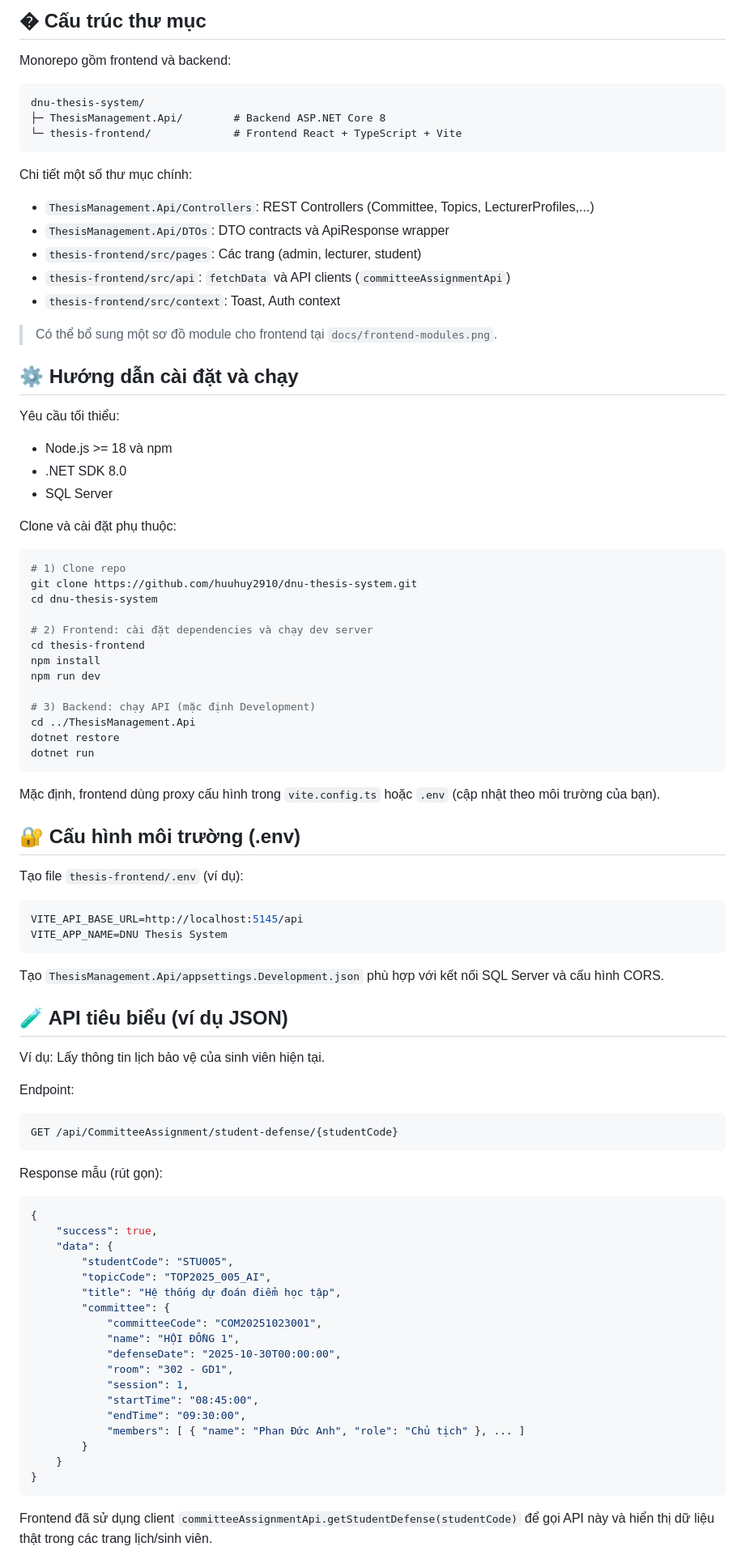
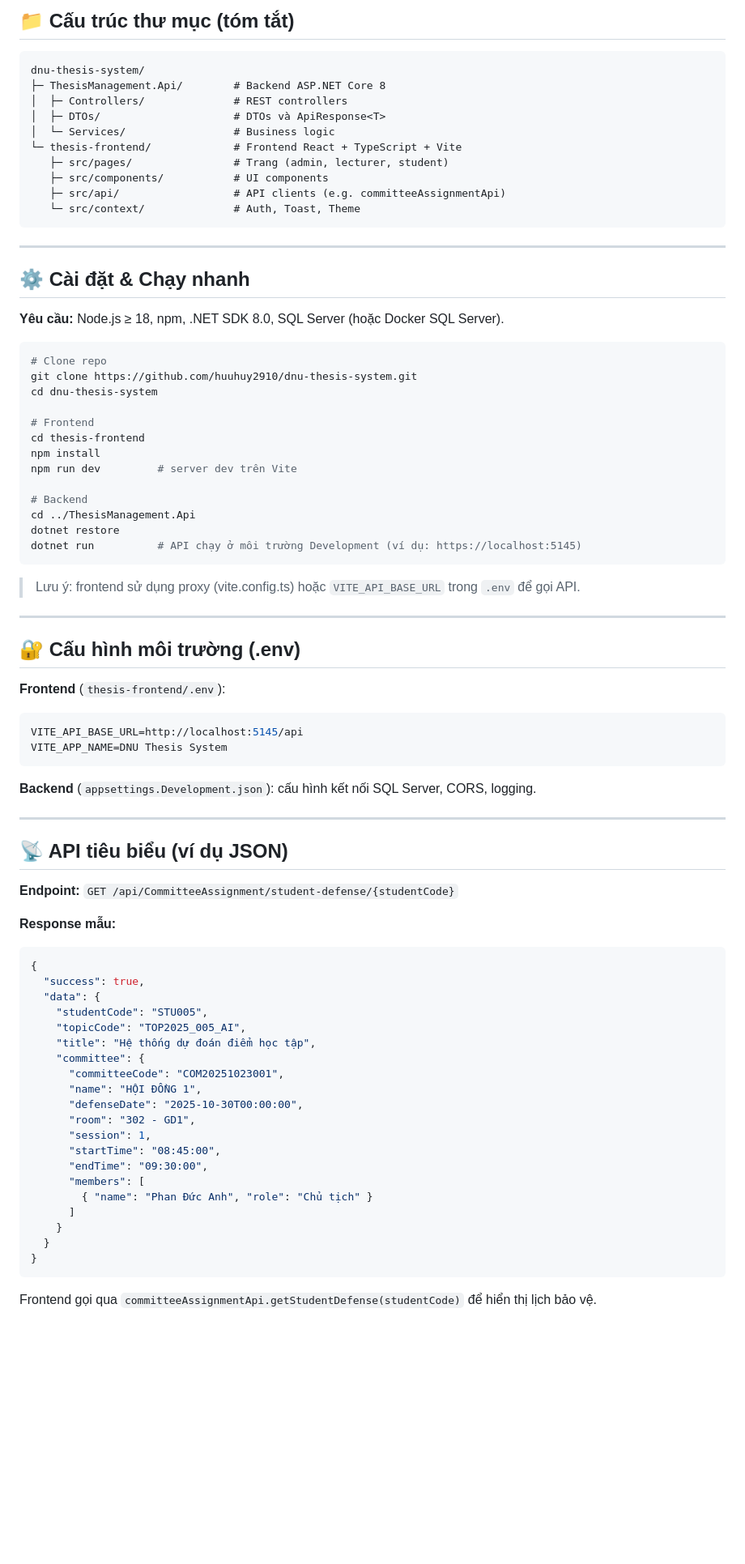
Before and after one commit to huuhuy2910/dnu-thesis-system, a Markdown page: README.md, the part around the change printed below. Shown: that part at 81% size. Drawn GitHub-style; blank space fills up the shorter version.

````diff
--- a/README.md
+++ b/README.md
@@ -74,95 +75,86 @@ Sơ đồ kiến trúc (thêm ảnh minh họa tại `docs/architecture.png`):
 
-## � Cấu trúc thư mục
-
-Monorepo gồm frontend và backend:
+## 📁 Cấu trúc thư mục (tóm tắt)
 
 ```
 dnu-thesis-system/
 ├─ ThesisManagement.Api/        # Backend ASP.NET Core 8
+│  ├─ Controllers/              # REST controllers
+│  ├─ DTOs/                     # DTOs và ApiResponse<T>
+│  └─ Services/                 # Business logic
 └─ thesis-frontend/             # Frontend React + TypeScript + Vite
+   ├─ src/pages/                # Trang (admin, lecturer, student)
+   ├─ src/components/           # UI components
+   ├─ src/api/                  # API clients (e.g. committeeAssignmentApi)
+   └─ src/context/              # Auth, Toast, Theme
 ```
 
-Chi tiết một số thư mục chính:
+---
 
-- `ThesisManagement.Api/Controllers`: REST Controllers (Committee, Topics, LecturerProfiles,...)
-- `ThesisManagement.Api/DTOs`: DTO contracts và ApiResponse wrapper
-- `thesis-frontend/src/pages`: Các trang (admin, lecturer, student)
-- `thesis-frontend/src/api`: `fetchData` và API clients (`committeeAssignmentApi`)
-- `thesis-frontend/src/context`: Toast, Auth context
+## ⚙️ Cài đặt & Chạy nhanh
 
-> Có thể bổ sung một sơ đồ module cho frontend tại `docs/frontend-modules.png`.
-
-## ⚙️ Hướng dẫn cài đặt và chạy
-
-Yêu cầu tối thiểu:
-
-- Node.js >= 18 và npm
-- .NET SDK 8.0
-- SQL Server
-
-Clone và cài đặt phụ thuộc:
+**Yêu cầu:** Node.js ≥ 18, npm, .NET SDK 8.0, SQL Server (hoặc Docker SQL Server).
 
 ```bash
-# 1) Clone repo
+# Clone repo
 git clone https://github.com/huuhuy2910/dnu-thesis-system.git
 cd dnu-thesis-system
 
-# 2) Frontend: cài đặt dependencies và chạy dev server
+# Frontend
 cd thesis-frontend
 npm install
-npm run dev
+npm run dev         # server dev trên Vite
 
-# 3) Backend: chạy API (mặc định Development)
+# Backend
 cd ../ThesisManagement.Api
 dotnet restore
-dotnet run
+dotnet run          # API chạy ở môi trường Development (ví dụ: https://localhost:5145)
 ```
 
-Mặc định, frontend dùng proxy cấu hình trong `vite.config.ts` hoặc `.env` (cập nhật theo môi trường của bạn).
+> Lưu ý: frontend sử dụng proxy (vite.config.ts) hoặc `VITE_API_BASE_URL` trong `.env` để gọi API.
+
+---
 
 ## 🔐 Cấu hình môi trường (.env)
 
-Tạo file `thesis-frontend/.env` (ví dụ):
+**Frontend** (`thesis-frontend/.env`):
 
 ```bash
 VITE_API_BASE_URL=http://localhost:5145/api
 VITE_APP_NAME=DNU Thesis System
 ```
 
-Tạo `ThesisManagement.Api/appsettings.Development.json` phù hợp với kết nối SQL Server và cấu hình CORS.
+**Backend** (`appsettings.Development.json`): cấu hình kết nối SQL Server, CORS, logging.
 
-## 🧪 API tiêu biểu (ví dụ JSON)
+---
 
-Ví dụ: Lấy thông tin lịch bảo vệ của sinh viên hiện tại.
+## 📡 API tiêu biểu (ví dụ JSON)
 
-Endpoint:
+**Endpoint:** `GET /api/CommitteeAssignment/student-defense/{studentCode}`
 
-```
-GET /api/CommitteeAssignment/student-defense/{studentCode}
-```
-
-Response mẫu (rút gọn):
+**Response mẫu:**
 
 ```json
 {
-    "success": true,
-    "data": {
-        "studentCode": "STU005",
-        "topicCode": "TOP2025_005_AI",
-        "title": "Hệ thống dự đoán điểm học tập",
-        "committee": {
-            "committeeCode": "COM20251023001",
-            "name": "HỘI ĐỒNG 1",
-            "defenseDate": "2025-10-30T00:00:00",
-            "room": "302 - GD1",
-            "session": 1,
-            "startTime": "08:45:00",
-            "endTime": "09:30:00",
-            "members": [ { "name": "Phan Đức Anh", "role": "Chủ tịch" }, ... ]
-        }
+  "success": true,
+  "data": {
+    "studentCode": "STU005",
+    "topicCode": "TOP2025_005_AI",
+    "title": "Hệ thống dự đoán điểm học tập",
+    "committee": {
+      "committeeCode": "COM20251023001",
+      "name": "HỘI ĐỒNG 1",
+      "defenseDate": "2025-10-30T00:00:00",
+      "room": "302 - GD1",
+      "session": 1,
+      "startTime": "08:45:00",
+      "endTime": "09:30:00",
+      "members": [
+        { "name": "Phan Đức Anh", "role": "Chủ tịch" }
+      ]
     }
+  }
 }
 ```
 
-Frontend đã sử dụng client `committeeAssignmentApi.getStudentDefense(studentCode)` để gọi API này và hiển thị dữ liệu thật trong các trang lịch/sinh viên.
+Frontend gọi qua `committeeAssignmentApi.getStudentDefense(studentCode)` để hiển thị lịch bảo vệ.
 
````
Also changed, not shown: other parts of README.md (+124 -81 lines).
